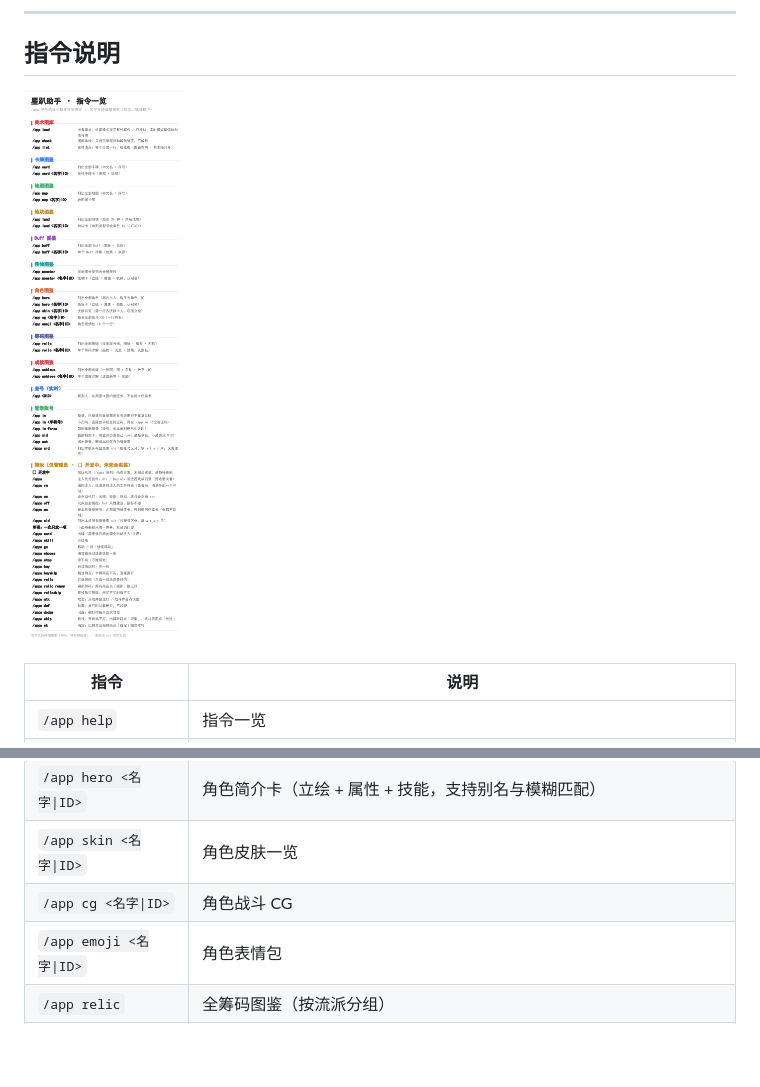
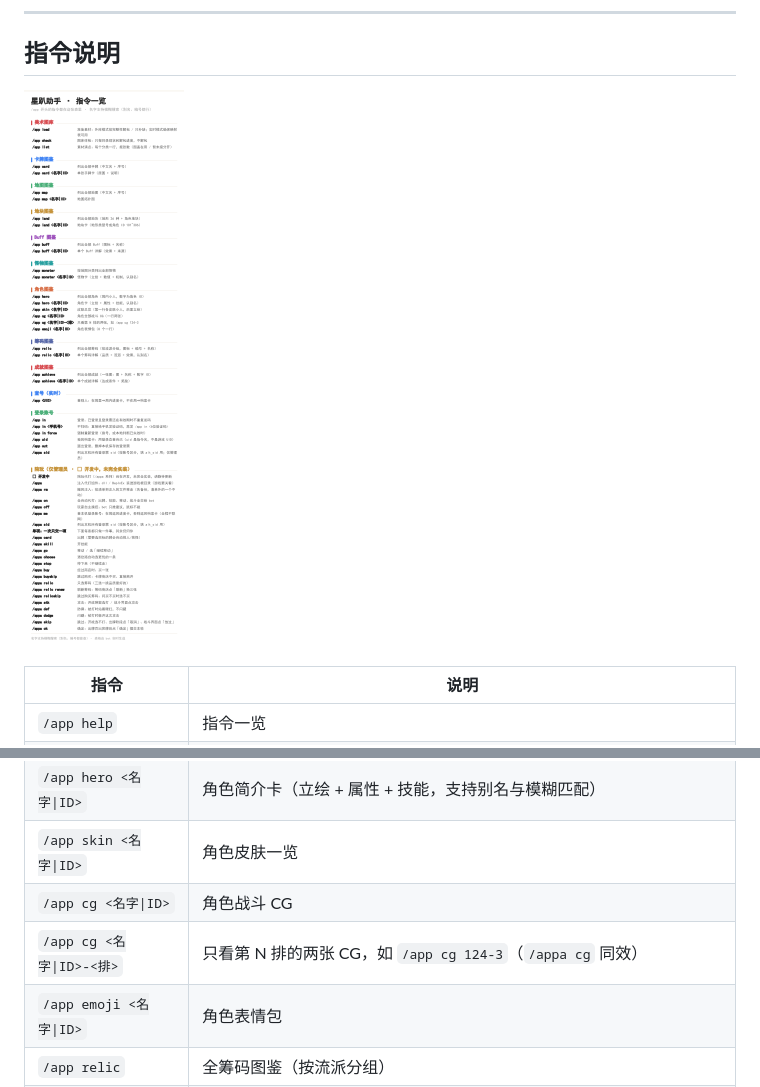
Before and after one commit to Ruoyuezero/astrbot_plugin_astralparty_pilot, a Markdown page: README.md, 2 parts joined by grey strips. GitHub-like rendering; pictures changed too: docs/help.png; blank space fills up the shorter version.

Commit message:
feat: /app cg <角色>-<排> 只出该排两张（/appa cg 同效）
- 按 /app cg 的展示顺序（原始 → 01…→ Max 皮肤，各自帧序）每 2 张一排
- /app cg 124-3 出第 3 排两张；124-4 出第 4 排；越界给出总数与排数
- /appa cg <角色>[-排] 作为只读别名；help / README 补说明；2.4.4

```diff
--- a/README.md
+++ b/README.md
@@ -53,6 +53,7 @@
 | `/app hero <名字\|ID>`    | 角色简介卡（立绘 + 属性 + 技能，支持别名与模糊匹配）                                  |
 | `/app skin <名字\|ID>`    | 角色皮肤一览                                                         |
 | `/app cg <名字\|ID>`      | 角色战斗 CG                                                        |
+| `/app cg <名字\|ID>-<排>`   | 只看第 N 排的两张 CG，如 `/app cg 124-3`（`/appa cg` 同效）                  |
 | `/app emoji <名字\|ID>`   | 角色表情包                                                          |
 | `/app relic`            | 全筹码图鉴（按流派分组）                                                   |
 | `/app relic <名字\|ID>`   | 单筹码详情（品质 + 流派 + 效果说明，认别名）                                      |
```
Also changed, not shown: 3 other files.
